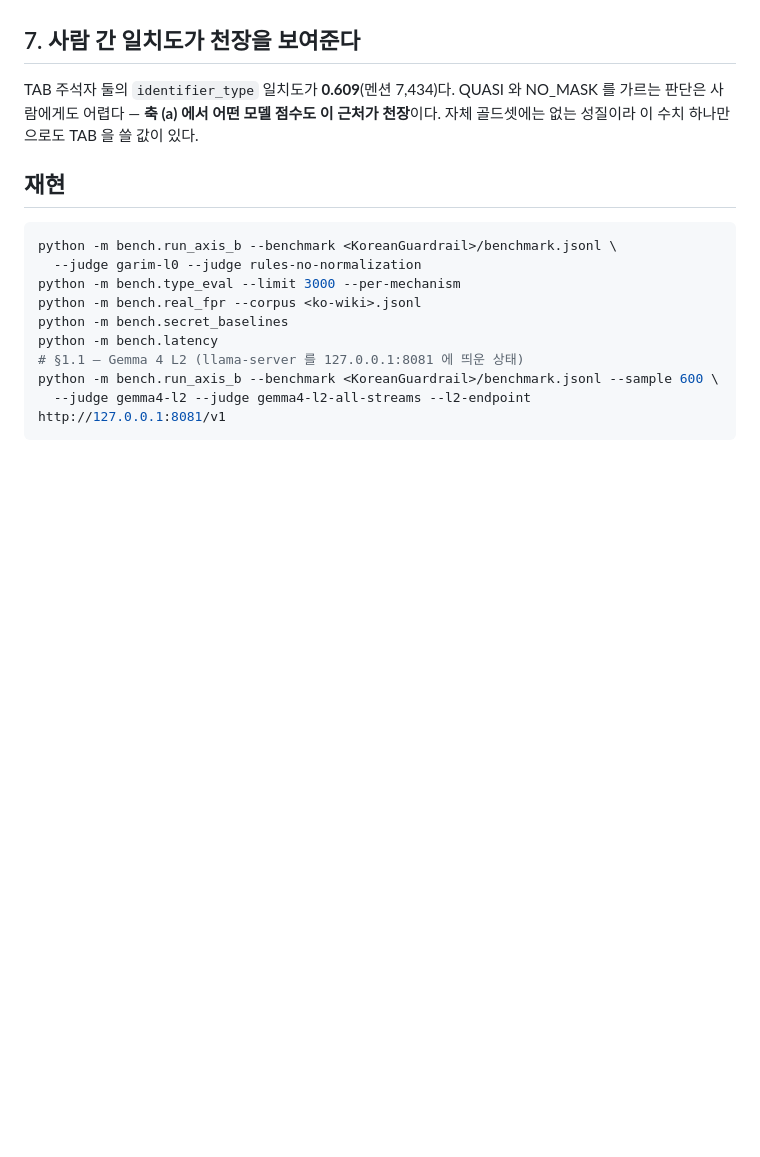
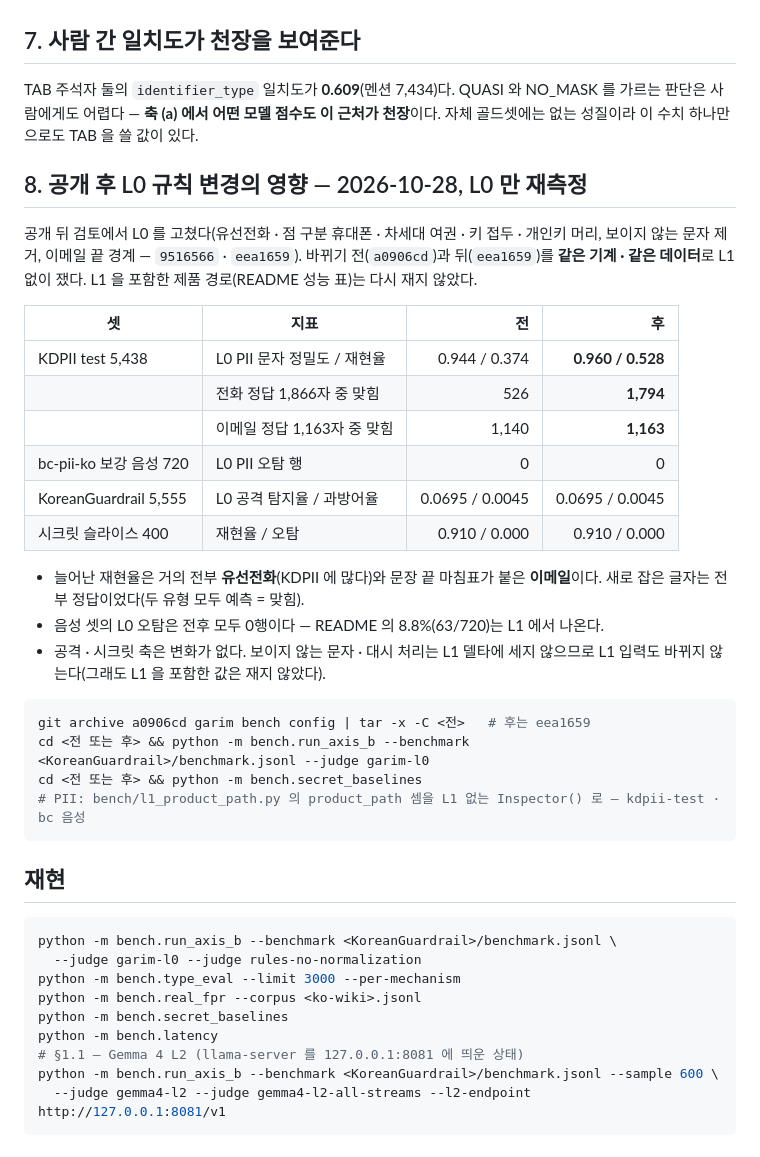
Before and after one commit to seok-hee97/garim-guard, a Markdown page: docs/RESULTS.md, the part around the change. GitHub-like rendering; blank space fills up the shorter version.

Commit message:
docs: 공개 후 L0 규칙 변경의 영향을 L0 만으로 전후 비교해 적는다
규칙이 바뀐 뒤 성능 표가 "그 전 측정" 이라고만 적혀 있었다. 바뀌기 전(2f30c55)과 뒤(7559172)를
같은 기계 · 같은 데이터로 L1 없이 쟀다(RESULTS §8).

- KDPII test L0 PII 정밀도 / 재현율 0.944 / 0.374 → 0.960 / 0.528. 늘어난 것은 거의 전부 유선전화
  (정답 1,866자 중 526 → 1,794)와 문장 끝 마침표가 붙은 이메일(1,140 → 1,163)이고, 새로 잡은 글자는
  전부 정답이었다.
- bc-pii-ko 보강 음성 L0 오탐 0행 그대로 — README 의 8.8% 는 L1 에서 나온다.
- KoreanGuardrail L0(0.0695 / 0.0045) · 시크릿 슬라이스(0.910 / 0.000)는 변화 없다.

L1 을 포함한 제품 경로는 메모리 여유가 없어 다시 재지 않았고 그렇게 적었다.

````diff
--- a/docs/RESULTS.md
+++ b/docs/RESULTS.md
@@ -475,6 +475,34 @@ TAB 주석자 둘의 `identifier_type` 일치도가 **0.609**(멘션 7,434)다.
 가르는 판단은 사람에게도 어렵다 — **축 (a) 에서 어떤 모델 점수도 이 근처가 천장**이다.
 자체 골드셋에는 없는 성질이라 이 수치 하나만으로도 TAB 을 쓸 값이 있다.
 
+## 8. 공개 후 L0 규칙 변경의 영향 — 2026-10-28, L0 만 재측정
+
+공개 뒤 검토에서 L0 를 고쳤다(유선전화 · 점 구분 휴대폰 · 차세대 여권 · 키 접두 · 개인키 머리, 보이지 않는
+문자 제거, 이메일 끝 경계 — `9516566` · `eea1659`). 바뀌기 전(`a0906cd`)과 뒤(`eea1659`)를 **같은 기계 ·
+같은 데이터**로 L1 없이 쟀다. L1 을 포함한 제품 경로(README 성능 표)는 다시 재지 않았다.
+
+| 셋 | 지표 | 전 | 후 |
+|---|---|---:|---:|
+| KDPII test 5,438 | L0 PII 문자 정밀도 / 재현율 | 0.944 / 0.374 | **0.960 / 0.528** |
+| | 전화 정답 1,866자 중 맞힘 | 526 | **1,794** |
+| | 이메일 정답 1,163자 중 맞힘 | 1,140 | **1,163** |
+| bc-pii-ko 보강 음성 720 | L0 PII 오탐 행 | 0 | 0 |
+| KoreanGuardrail 5,555 | L0 공격 탐지율 / 과방어율 | 0.0695 / 0.0045 | 0.0695 / 0.0045 |
+| 시크릿 슬라이스 400 | 재현율 / 오탐 | 0.910 / 0.000 | 0.910 / 0.000 |
+
+- 늘어난 재현율은 거의 전부 **유선전화**(KDPII 에 많다)와 문장 끝 마침표가 붙은 **이메일**이다. 새로 잡은
+  글자는 전부 정답이었다(두 유형 모두 예측 = 맞힘).
+- 음성 셋의 L0 오탐은 전후 모두 0행이다 — README 의 8.8%(63/720)는 L1 에서 나온다.
+- 공격 · 시크릿 축은 변화가 없다. 보이지 않는 문자 · 대시 처리는 L1 델타에 세지 않으므로 L1 입력도
+  바뀌지 않는다(그래도 L1 을 포함한 값은 재지 않았다).
+
+```bash
+git archive a0906cd garim bench config | tar -x -C <전>   # 후는 eea1659
+cd <전 또는 후> && python -m bench.run_axis_b --benchmark <KoreanGuardrail>/benchmark.jsonl --judge garim-l0
+cd <전 또는 후> && python -m bench.secret_baselines
+# PII: bench/l1_product_path.py 의 product_path 셈을 L1 없는 Inspector() 로 — kdpii-test · bc 음성
+```
+
 ## 재현
 
 ```bash
````
Also changed, not shown: README.md (+3 -1 lines), docs/IMPLEMENTATION_STATUS.md (+2 -1 lines).
